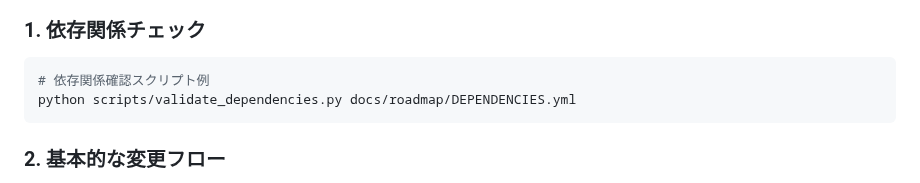
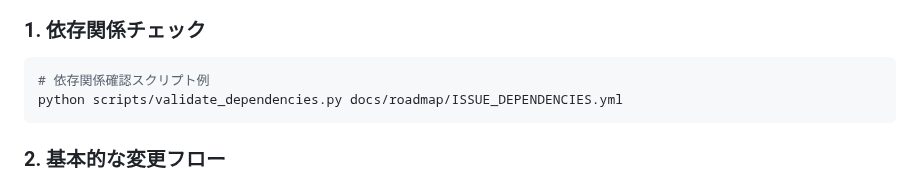
Before and after one commit to Nobukins/2bykilt, a Markdown page: docs/engineering/AGENT_PROMPT_GUIDE.md, the part around the change. Drawn GitHub-style.

Commit message:
Update dependency validation script path in guide
follow up up last commit which merged

Signed-off-by: Nobukins <nobuakiogawa@outlook.com>

````diff
--- a/docs/engineering/AGENT_PROMPT_GUIDE.md
+++ b/docs/engineering/AGENT_PROMPT_GUIDE.md
@@ -62,7 +62,7 @@
 ### 1. 依存関係チェック
 ```bash
 # 依存関係確認スクリプト例
-python scripts/validate_dependencies.py docs/roadmap/DEPENDENCIES.yml
+python scripts/validate_dependencies.py docs/roadmap/ISSUE_DEPENDENCIES.yml
 ```
 
 ### 2. 基本的な変更フロー
````
